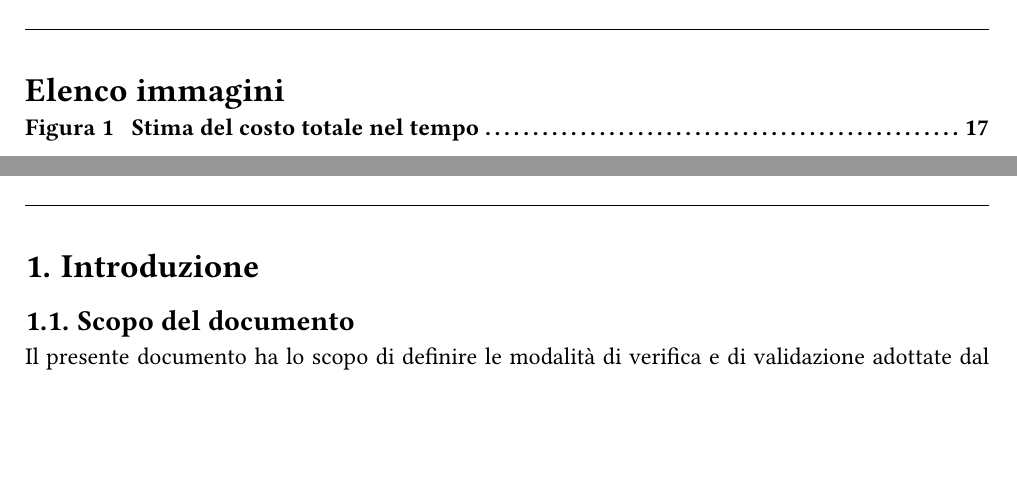
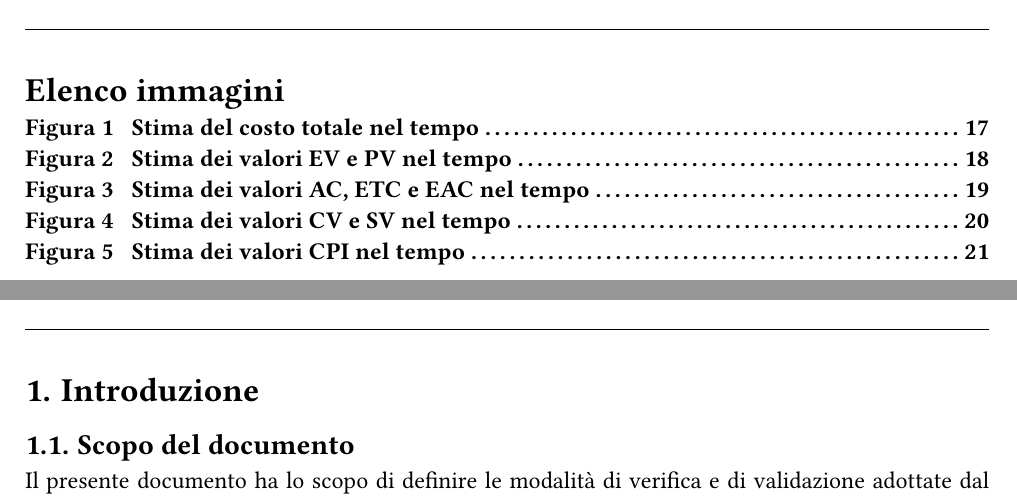
Before and after one commit to Sigma18Unipd/docs, a Typst document (2-RTB/documentidiprogetto/pianodiqualifica_0.6.0.typ): two parts of pages 6 and 7 of 26, joined at a grey line, cut so that both start at the same text, the shorter picture padded with empty space. Compiled offline with Typst 0.15.

Commit message:
aggiunti nuovi grafici

```diff
--- a/2-RTB/documentidiprogetto/pianodiqualifica_0.6.0.typ
+++ b/2-RTB/documentidiprogetto/pianodiqualifica_0.6.0.typ
@@ -467,22 +467,41 @@ La seguente sezione riporta un'analisi dell'andamento delle metriche di qualità
 === RTB
 #pagebreak()
 == Planned Value (MPC-PV) & Earned Value (MPC-EV)
-//grafico con PV e EV
+#figure(
+  image("../../assets/chart/PV_EV_chart.svg", width: 90%),
+  caption: [
+    Stima dei valori EV e PV nel tempo
+  ],
+)
 === RTB
 #pagebreak()
 == Actual Cost (MPC-AC), Estimated To Complete (MPC-ETC) & Estimated At Completion (MPC-EAC)
-
-//grafico con AC, ETC e EAC
+#figure(
+  image("../../assets/chart/AC_ETC_EAC_chart.svg", width: 90%),
+  caption: [
+    Stima dei valori AC, ETC e EAC nel tempo
+  ],
+)
 === RTB
 #pagebreak()
 
 == Cost Variance (MPC-CV) & Schedule Variance (MPC-SV)
-//grafico con CV e SV
+#figure(
+  image("../../assets/chart/CV_SV_chart.svg", width: 90%),
+  caption: [
+    Stima dei valori CV e SV nel tempo
+  ],
+)
 === RTB
 #pagebreak()
 
 == Cost Performance Index (MPC-CPI) // posso unirlo a sopra
-//grafico con CPI
+#figure(
+  image("../../assets/chart/CPI_chart.svg", width: 90%),
+  caption: [
+    Stima dei valori CPI nel tempo
+  ],
+)
 === RTB
 #pagebreak()
 
```
Also changed, not shown: assets/chart/AC_ETC_EAC_chart.svg (added), assets/chart/CPI_chart.svg (added), assets/chart/CV_SV_chart.svg (added), assets/chart/PV_EV_chart.svg (added), 2-RTB/documentidiprogetto/pianodiqualifica_0.6.0.typ (2 more changed lines).
